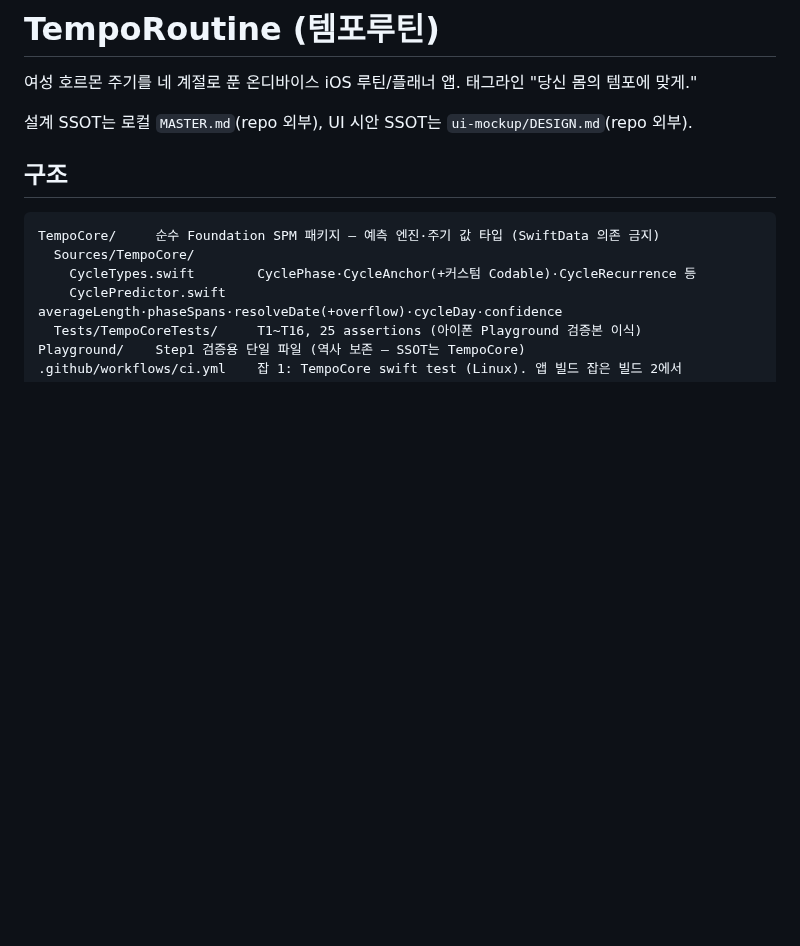
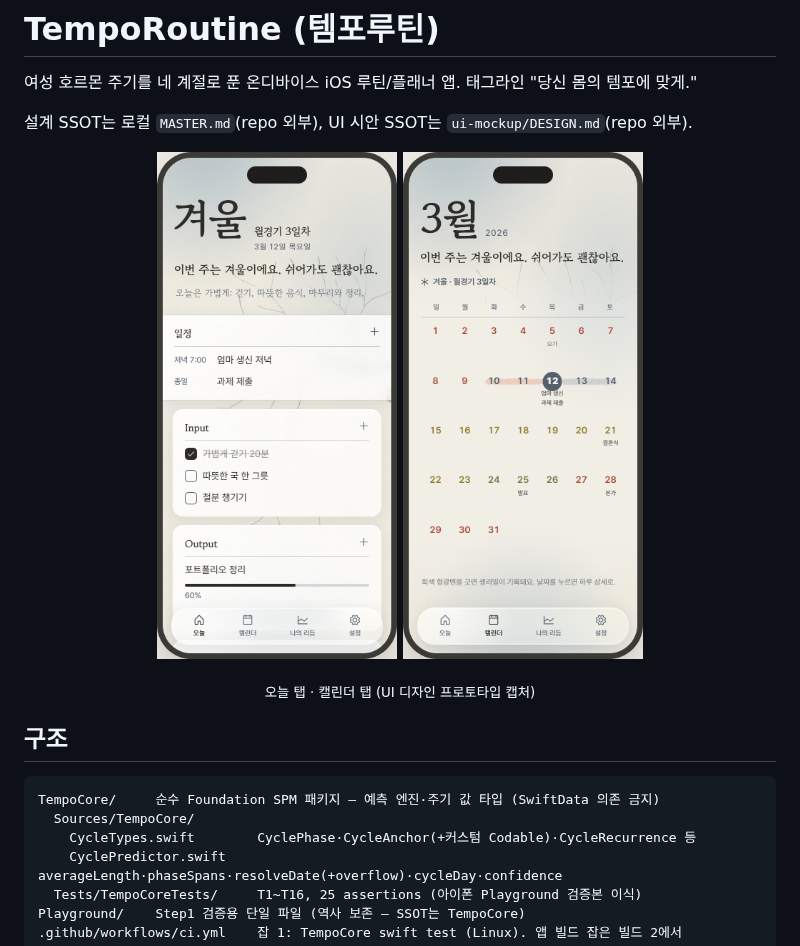
Before and after one commit to Yewon419/TempoRoutine, a Markdown page: README.md, the part around the change. Drawn GitHub-style; pictures changed too: docs/screenshots/calendar.png (added), docs/screenshots/today.png (added); blank space fills up the shorter version.

Commit message:
docs: README에 오늘·캘린더 시안 스크린샷 추가
Co-Authored-By: Claude Fable 5 <noreply@anthropic.com>
Claude-Session: https://claude.ai/code/session_013Msk9PGq4yKyuXhhx4Fi32

```diff
--- a/README.md
+++ b/README.md
@@ -3,6 +3,12 @@
 여성 호르몬 주기를 네 계절로 푼 온디바이스 iOS 루틴/플래너 앱. 태그라인 "당신 몸의 템포에 맞게."
 
 설계 SSOT는 로컬 `MASTER.md`(repo 외부), UI 시안 SSOT는 `ui-mockup/DESIGN.md`(repo 외부).
+
+<p align="center">
+  <img src="docs/screenshots/today.png" width="32%" alt="오늘 탭 — 계절 헤더·일정·Input/Output">
+  <img src="docs/screenshots/calendar.png" width="32%" alt="캘린더 탭 — 계절 밑줄 띠·형광펜 긋기">
+</p>
+<p align="center"><sub>오늘 탭 · 캘린더 탭 (UI 디자인 프로토타입 캡처)</sub></p>
 
 ## 구조
 
```
